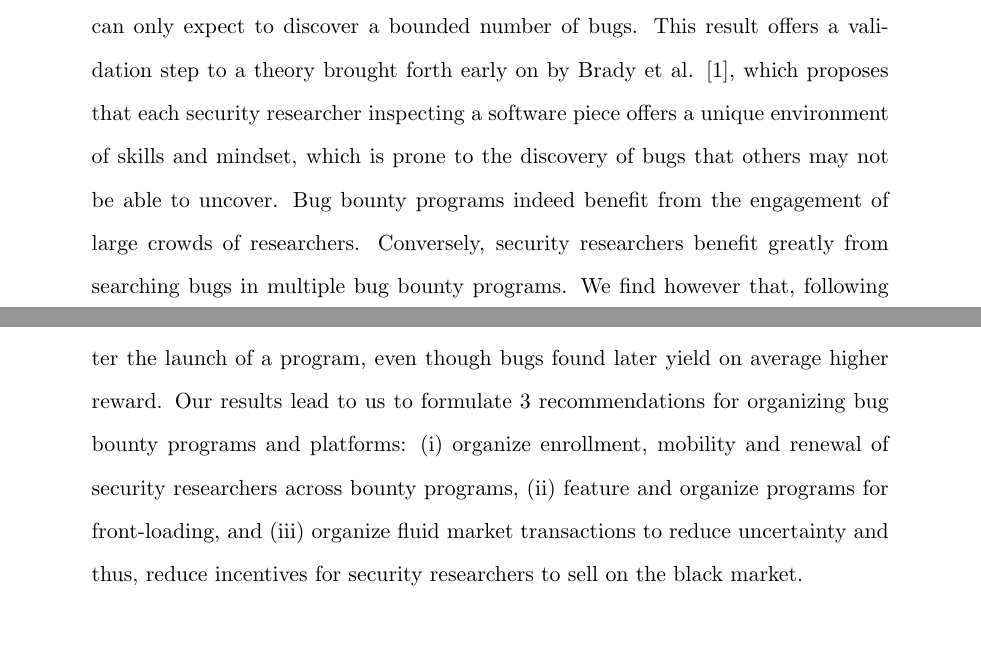
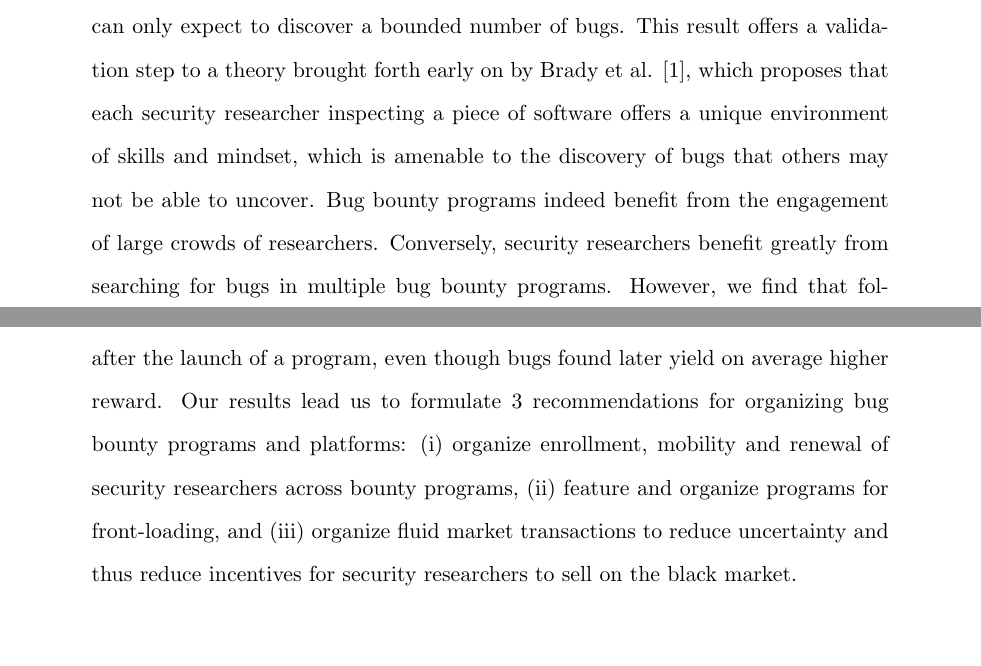
Before and after one commit to wazaahhh/bountyhunt, a LaTeX paper (manuscripts/jcs/jcs.tex, which reads manuscripts/sections/abstract.tex): two parts of pages 1 and 2 of 28, joined at a grey line, cut so that both start at the same text. Compiled offline with pdfLaTeX.

Commit message:
fixed abstract

```diff
--- a/manuscripts/sections/abstract.tex
+++ b/manuscripts/sections/abstract.tex
@@ -1 +1 @@
-Bug bounty programs offer a modern way for organizations to crowdsource their software security, and for security researchers to be fairly rewarded for the vulnerabilities they find. However, little is known on the incentives set by bug bounty programs -- how they drive engagement and new bug discoveries. This article provides an empirical investigation of the strategic interactions among the managers and participants of bug bounty programs, as well as the intermediation by bug bounty platforms. We find that for a given bug bounty program, each security researcher can only expect to discover a bounded number of bugs. This result offers a validation step to a theory brought forth early on by Brady et al. \cite{brady1999murphy}, which proposes that each security researcher inspecting a software piece offers a unique environment of skills and mindset, which is prone to the discovery of bugs that others may not be able to uncover. Bug bounty programs indeed benefit from the engagement of large crowds of researchers. Conversely, security researchers benefit greatly from searching bugs in multiple bug bounty programs. We find however that, following a strong front-loading effect, newly launched programs attract researchers, at the expense of older programs: the probability of finding bugs decays as $\sim 1/t^{0.4}$ after the launch of a program, even though bugs found later yield on average higher reward. Our results lead to us to formulate 3 recommendations for organizing bug bounty programs and platforms: (i) organize enrollment, mobility and renewal of security researchers across bounty programs, (ii) feature and organize programs for front-loading, and (iii) organize fluid market transactions to reduce uncertainty and thus, reduce incentives for security researchers to sell on the black market.
+Bug bounty programs offer a modern way for organizations to crowdsource their software security, and for security researchers to be fairly rewarded for the vulnerabilities they find. However, little is known on the incentives set by bug bounty programs -- how they drive engagement and new bug discoveries. This article provides an empirical investigation of the strategic interactions among the managers and participants of bug bounty programs, as well as the intermediation by bug bounty platforms. We find that for a given bug bounty program, each security researcher can only expect to discover a bounded number of bugs. This result offers a validation step to a theory brought forth early on by Brady et al. \cite{brady1999murphy}, which proposes that each security researcher inspecting a piece of software offers a unique environment of skills and mindset, which is amenable to the discovery of bugs that others may not be able to uncover. Bug bounty programs indeed benefit from the engagement of large crowds of researchers. Conversely, security researchers benefit greatly from searching for bugs in multiple bug bounty programs. However, we find that following a strong front-loading effect, newly launched programs attract researchers at the expense of older programs: the probability of finding bugs decays as $\sim 1/t^{0.4}$ after the launch of a program, even though bugs found later yield on average higher reward. Our results lead us to formulate 3 recommendations for organizing bug bounty programs and platforms: (i) organize enrollment, mobility and renewal of security researchers across bounty programs, (ii) feature and organize programs for front-loading, and (iii) organize fluid market transactions to reduce uncertainty and thus reduce incentives for security researchers to sell on the black market.
```
Also changed, not shown: manuscripts/jcs/jcs.pdf.
